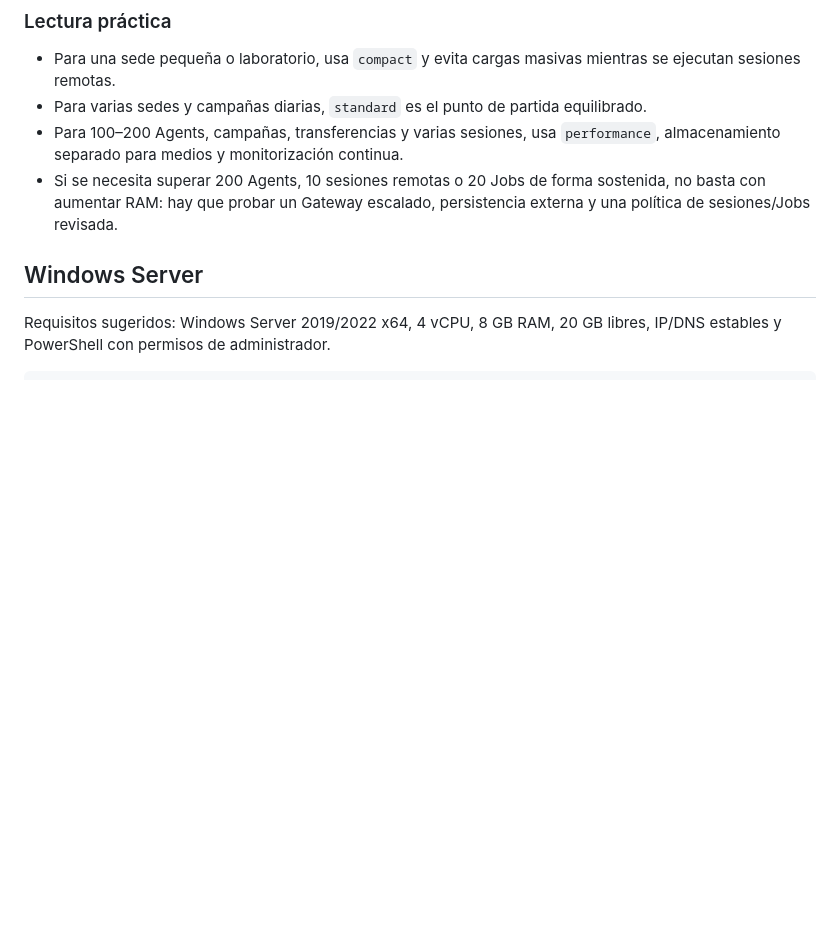
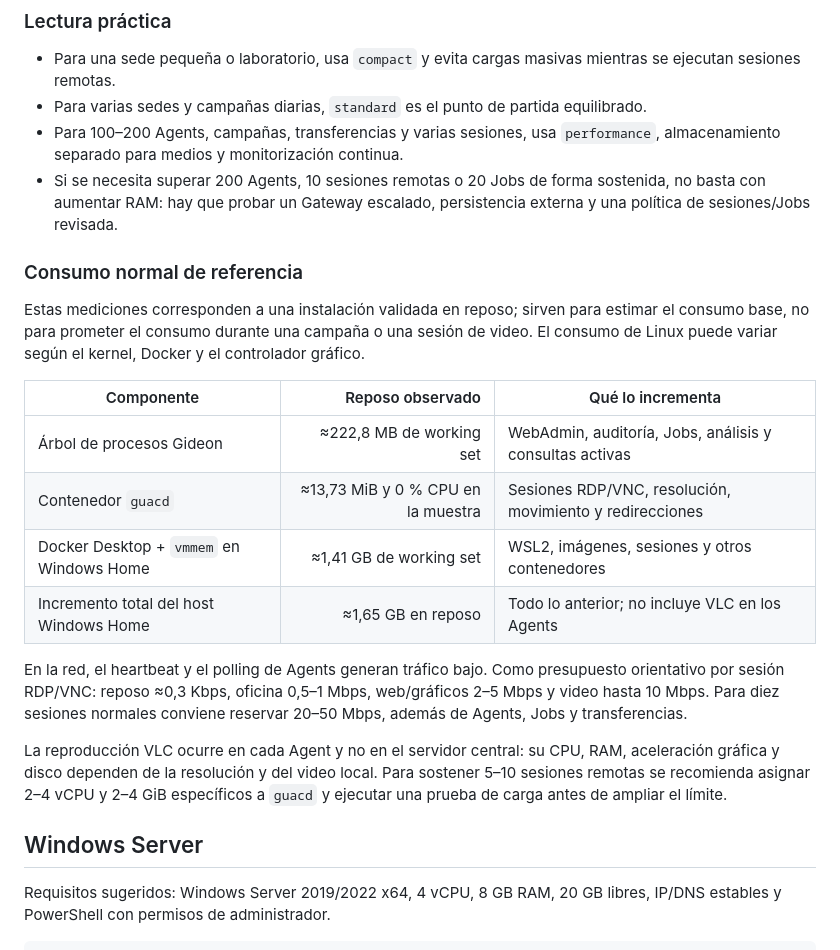
Before and after one commit to Avellb2c/gideonfx, a Markdown page: docs/INSTALLATION-GUIDE.md, the part around the change. Drawn GitHub-style; blank space fills up the shorter version.

Commit message:
docs: document normal resource consumption

```diff
--- a/docs/INSTALLATION-GUIDE.md
+++ b/docs/INSTALLATION-GUIDE.md
@@ -63,6 +63,31 @@ perfil con métricas de CPU, RAM, disco, latencia y errores.
 - Si se necesita superar 200 Agents, 10 sesiones remotas o 20 Jobs de forma
   sostenida, no basta con aumentar RAM: hay que probar un Gateway escalado,
   persistencia externa y una política de sesiones/Jobs revisada.
+
+### Consumo normal de referencia
+
+Estas mediciones corresponden a una instalación validada en reposo; sirven para
+estimar el consumo base, no para prometer el consumo durante una campaña o una
+sesión de video. El consumo de Linux puede variar según el kernel, Docker y el
+controlador gráfico.
+
+| Componente | Reposo observado | Qué lo incrementa |
+| --- | ---: | --- |
+| Árbol de procesos Gideon | ≈222,8 MB de working set | WebAdmin, auditoría, Jobs, análisis y consultas activas |
+| Contenedor `guacd` | ≈13,73 MiB y 0 % CPU en la muestra | Sesiones RDP/VNC, resolución, movimiento y redirecciones |
+| Docker Desktop + `vmmem` en Windows Home | ≈1,41 GB de working set | WSL2, imágenes, sesiones y otros contenedores |
+| Incremento total del host Windows Home | ≈1,65 GB en reposo | Todo lo anterior; no incluye VLC en los Agents |
+
+En la red, el heartbeat y el polling de Agents generan tráfico bajo. Como
+presupuesto orientativo por sesión RDP/VNC: reposo ≈0,3 Kbps, oficina
+0,5–1 Mbps, web/gráficos 2–5 Mbps y video hasta 10 Mbps. Para diez sesiones
+normales conviene reservar 20–50 Mbps, además de Agents, Jobs y transferencias.
+
+La reproducción VLC ocurre en cada Agent y no en el servidor central: su CPU,
+RAM, aceleración gráfica y disco dependen de la resolución y del video local.
+Para sostener 5–10 sesiones remotas se recomienda asignar 2–4 vCPU y 2–4 GiB
+específicos a `guacd` y ejecutar una prueba de carga antes de ampliar el
+límite.
 
 ## Windows Server
 
```
Also changed, not shown: README.md (+7 -0 lines).
